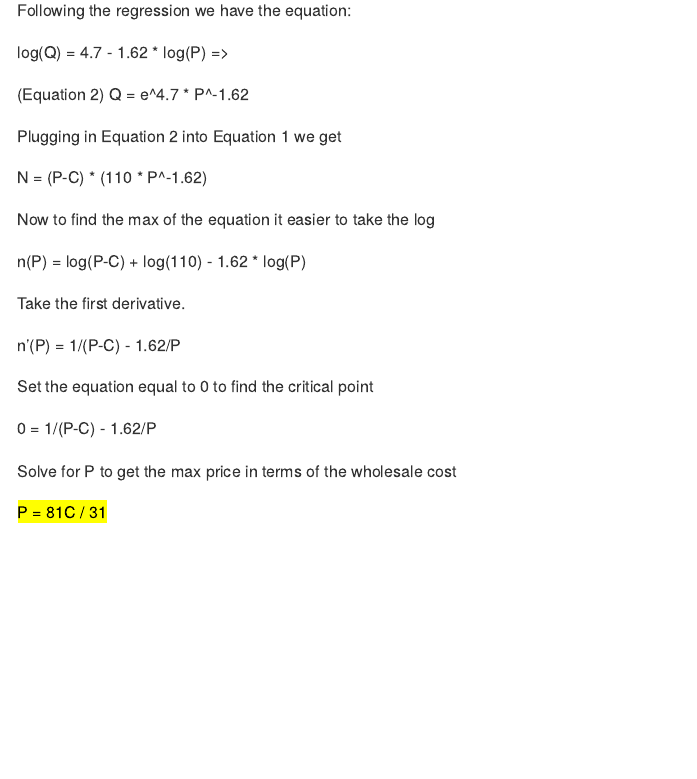
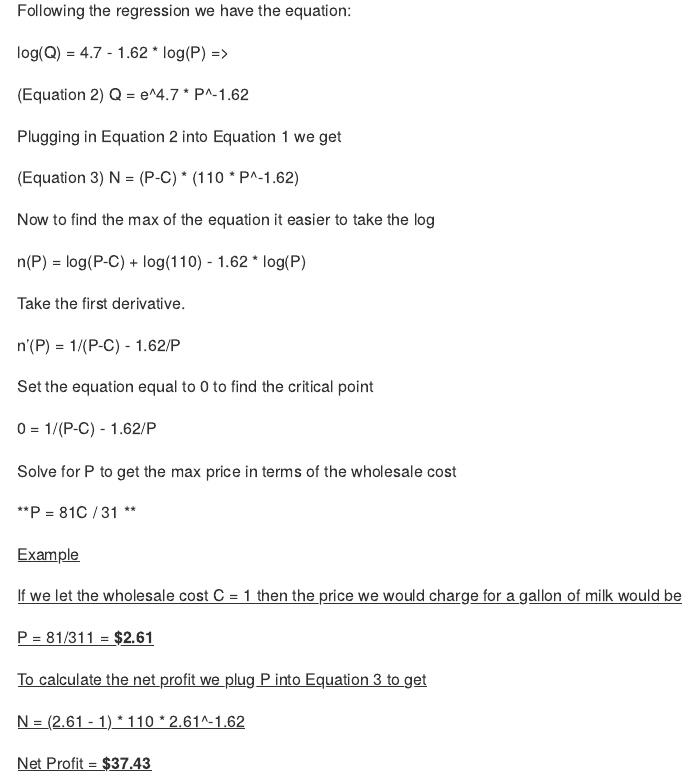
Before and after one commit to jaehojang825/SDS_323_Spring2020, an R Markdown document (exercise 1/exercise1.Rmd): the page in a window 1100 px wide, from 5530 px down. Rendered offline with R 4.5, knitr and Pandoc, with nearby package versions; some code elsewhere in the file could not run offline; long lines of code are wrapped.

Commit message:
Update exercise1.Rmd

```diff
--- a/exercise 1/exercise1.Rmd
+++ b/exercise 1/exercise1.Rmd
@@ -132,7 +132,7 @@ log(Q) = 4.7 - 1.62 * log(P) =>
 
 Plugging in Equation 2 into Equation 1 we get
 
-N = (P-C) * (110 * P^-1.62)
+ (Equation 3) N = (P-C) * (110 * P^-1.62)
 
 Now to find the max of the equation it easier to take the log
 
@@ -148,4 +148,16 @@ Set the equation equal to 0 to find the critical point
 
 Solve for P to get the max price in terms of the wholesale cost
 
-<mark>P = 81C / 31 </mark>
+**P = 81C / 31 **
+
+<ins>Example<ins/>
+
+If we let the wholesale cost C = 1 then the price we would charge for a gallon of milk would be
+
+P = 81/311 = **$2.61**
+
+To calculate the net profit we plug P into Equation 3 to get
+
+N = (2.61 - 1) * 110 * 2.61^-1.62
+
+Net Profit = **$37.43**
```
